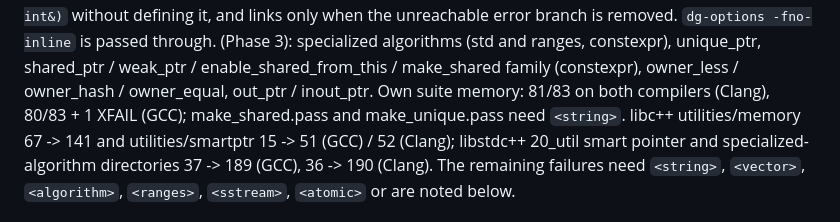
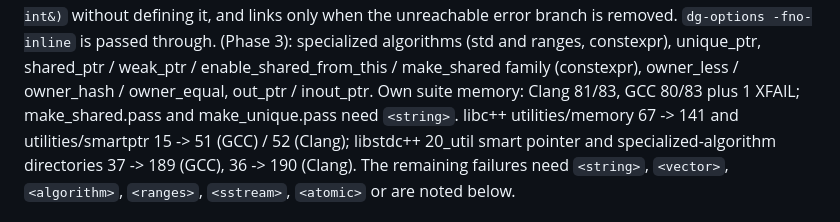
Before and after one commit to yrashk/libycxx, a Markdown page: STATUS.md, the part around the change. Rendered like a GitHub page.

Commit message:
STATUS: clarify <memory> own-suite counts
Co-Authored-By: Claude Opus 5.5 <noreply@anthropic.com>

```diff
--- a/STATUS.md
+++ b/STATUS.md
@@ -48,8 +48,8 @@ compiles with `-O2`, as DejaGnu's default flags do. Some tests rely on dead-code
 unreachable error branch is removed. `dg-options -fno-inline` is passed through.
 <memory> (Phase 3): specialized algorithms (std and ranges, constexpr), unique_ptr, shared_ptr /
 weak_ptr / enable_shared_from_this / make_shared family (constexpr), owner_less / owner_hash /
-owner_equal, out_ptr / inout_ptr. Own suite memory: 81/83 on both compilers (Clang), 80/83 + 1
-XFAIL (GCC); make_shared.pass and make_unique.pass need `<string>`. libc++ utilities/memory
+owner_equal, out_ptr / inout_ptr. Own suite memory: Clang 81/83, GCC 80/83 plus 1 XFAIL;
+make_shared.pass and make_unique.pass need `<string>`. libc++ utilities/memory
 67 -> 141 and utilities/smartptr 15 -> 51 (GCC) / 52 (Clang); libstdc++ 20_util smart pointer
 and specialized-algorithm directories 37 -> 189 (GCC), 36 -> 190 (Clang). The remaining failures
 need `<string>`, `<vector>`, `<algorithm>`, `<ranges>`, `<sstream>`, `<atomic>` or are noted below.
```
